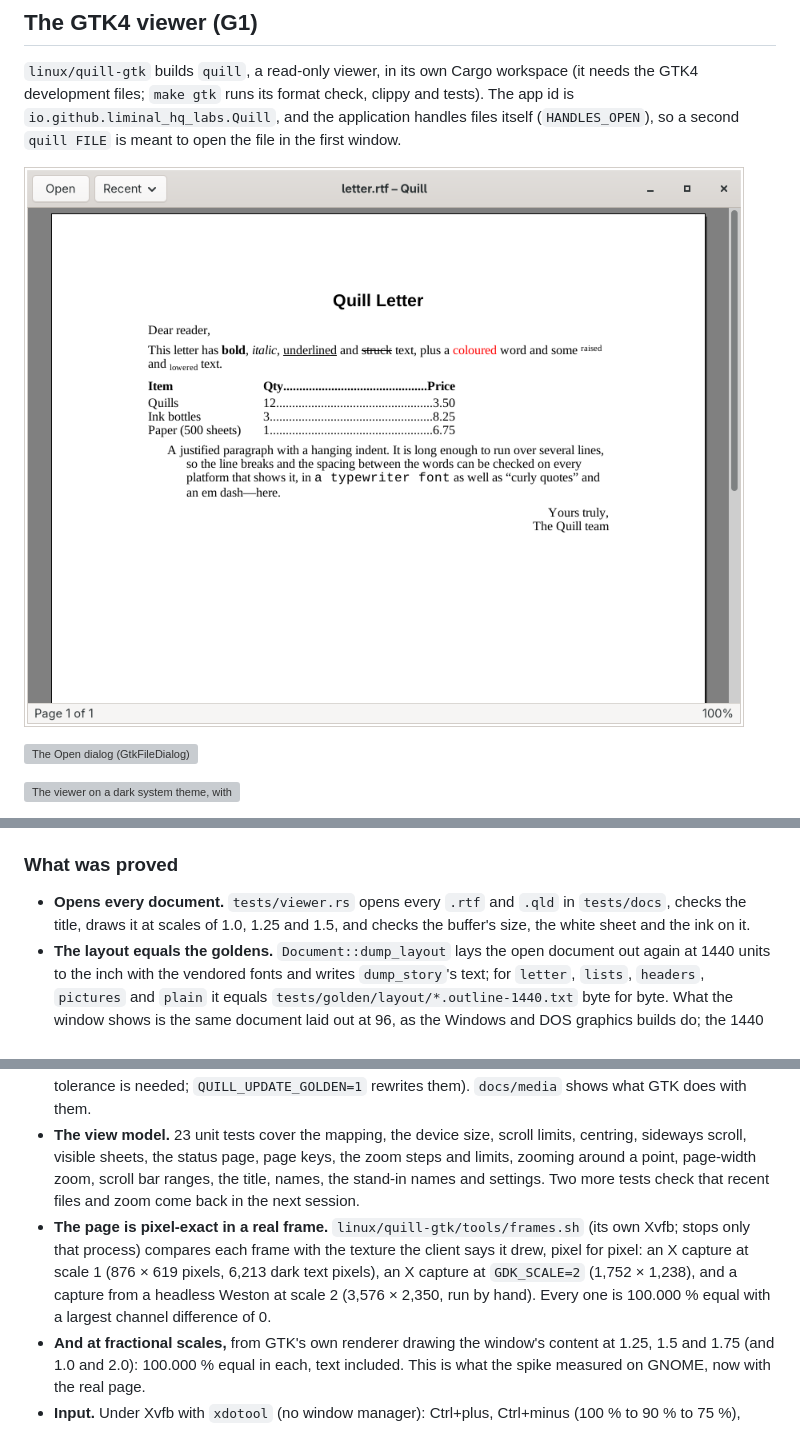
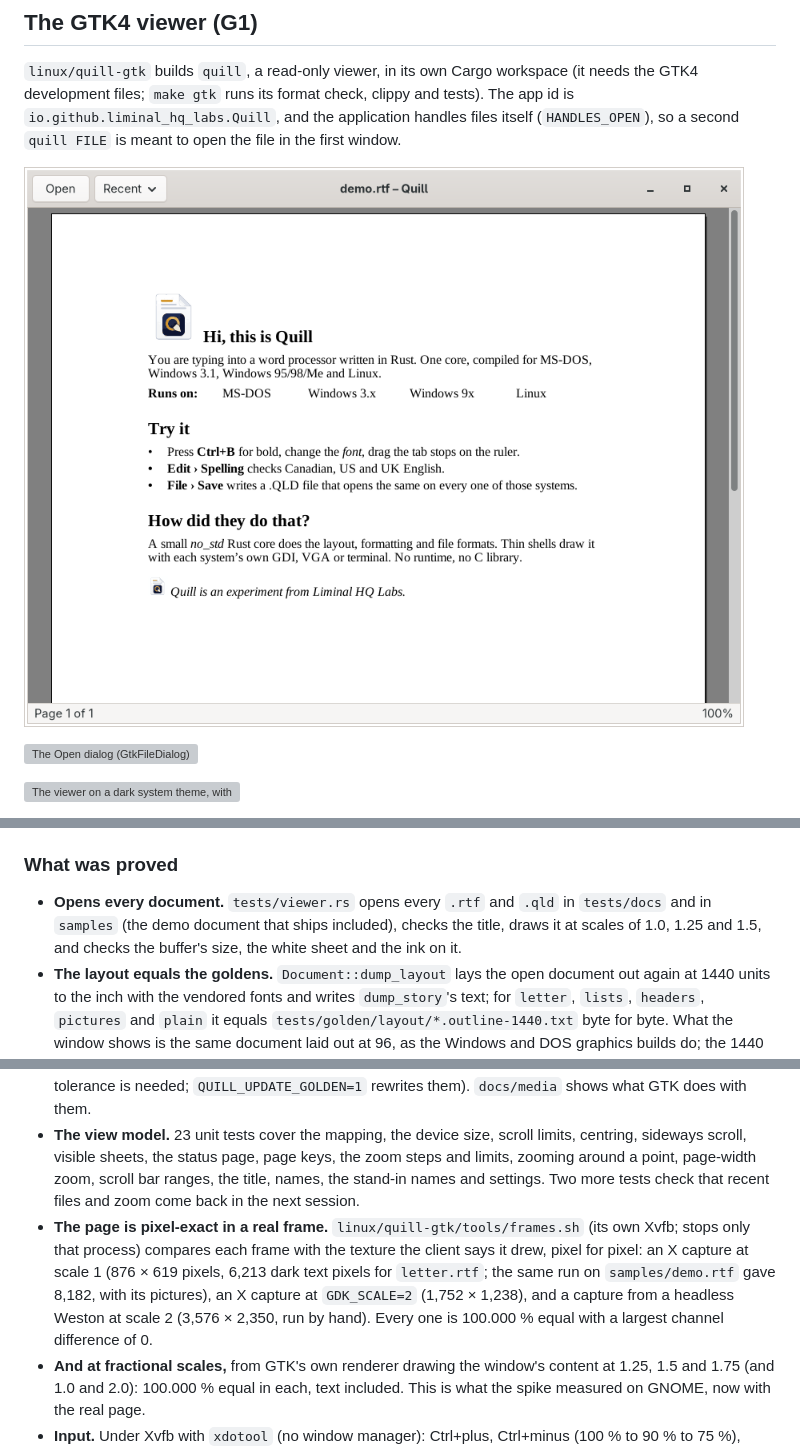
Before and after one commit to liminal-hq-labs/quill, a Markdown page: docs/linux.md, 3 parts joined by grey strips. GitHub-like rendering; pictures changed too: docs/media/gtk-viewer-1x.png; grey boxes are pictures that could not be loaded.

Commit message:
test(linux): open the shipped samples in the viewer test
**What:** the viewer's every-document test now also opens each `.rtf`
and `.qld` in `samples`, so the demo document that ships is drawn at
scales 1.0, 1.25 and 1.5. The 1x screenshot in `docs/media` shows it.

**Check:** `tools/frames.sh samples/demo.rtf` gave 100.000 % equal in
every frame, pictures included.

Co-Authored-By: Claude Sonnet 5.5 <noreply@anthropic.com>

```diff
--- a/docs/linux.md
+++ b/docs/linux.md
@@ -188,11 +188,11 @@ The first GTK work is a spike that answers what is not known: whether GTK4 shows
 
 ### What was proved
 
-- **Opens every document.** `tests/viewer.rs` opens every `.rtf` and `.qld` in `tests/docs`, checks the title, draws it at scales of 1.0, 1.25 and 1.5, and checks the buffer's size, the white sheet and the ink on it.
+- **Opens every document.** `tests/viewer.rs` opens every `.rtf` and `.qld` in `tests/docs` and in `samples` (the demo document that ships included), checks the title, draws it at scales of 1.0, 1.25 and 1.5, and checks the buffer's size, the white sheet and the ink on it.
 - **The layout equals the goldens.** `Document::dump_layout` lays the open document out again at 1440 units to the inch with the vendored fonts and writes `dump_story`'s text; for `letter`, `lists`, `headers`, `pictures` and `plain` it equals `tests/golden/layout/*.outline-1440.txt` byte for byte. What the window shows is the same document laid out at 96, as the Windows and DOS graphics builds do; the 1440 dump proves the viewer reads the same document through the same code, not that the screen's line breaks are the dump's.
 - **Pixel goldens.** `tests/golden/gtk/letter.1.00.png`, `letter.1.50.png` and `lists.1.25.zoom125.dark.png` are the viewer's buffers at a display scale of 1.0, 1.5 and 1.25 with a zoom of 100, 100 and 125 %, compared byte for byte (the surface is deterministic software drawing, so no tolerance is needed; `QUILL_UPDATE_GOLDEN=1` rewrites them). `docs/media` shows what GTK does with them.
 - **The view model.** 23 unit tests cover the mapping, the device size, scroll limits, centring, sideways scroll, visible sheets, the status page, page keys, the zoom steps and limits, zooming around a point, page-width zoom, scroll bar ranges, the title, names, the stand-in names and settings. Two more tests check that recent files and zoom come back in the next session.
-- **The page is pixel-exact in a real frame.** `linux/quill-gtk/tools/frames.sh` (its own Xvfb; stops only that process) compares each frame with the texture the client says it drew, pixel for pixel: an X capture at scale 1 (876 × 619 pixels, 6,213 dark text pixels), an X capture at `GDK_SCALE=2` (1,752 × 1,238), and a capture from a headless Weston at scale 2 (3,576 × 2,350, run by hand). Every one is 100.000 % equal with a largest channel difference of 0.
+- **The page is pixel-exact in a real frame.** `linux/quill-gtk/tools/frames.sh` (its own Xvfb; stops only that process) compares each frame with the texture the client says it drew, pixel for pixel: an X capture at scale 1 (876 × 619 pixels, 6,213 dark text pixels for `letter.rtf`; the same run on `samples/demo.rtf` gave 8,182, with its pictures), an X capture at `GDK_SCALE=2` (1,752 × 1,238), and a capture from a headless Weston at scale 2 (3,576 × 2,350, run by hand). Every one is 100.000 % equal with a largest channel difference of 0.
 - **And at fractional scales,** from GTK's own renderer drawing the window's content at 1.25, 1.5 and 1.75 (and 1.0 and 2.0): 100.000 % equal in each, text included. This is what the spike measured on GNOME, now with the real page.
 - **Input.** Under Xvfb with `xdotool` (no window manager): Ctrl+plus, Ctrl+minus (100 % to 90 % to 75 %), Ctrl+0 (100 %), Ctrl+9 (81 % in a 700-pixel window), Page Down, End, the wheel and Ctrl+Q act as described, and a Ctrl+Q after zooming leaves `Zoom=125`, the window size and the recent file in the settings. The Open dialog opens, lists the folder of the open file and filters by type (`docs/media/gtk-viewer-open-dialog.png`).
 
```
Also changed, not shown: docs/progress.md (+1 -1 lines).
